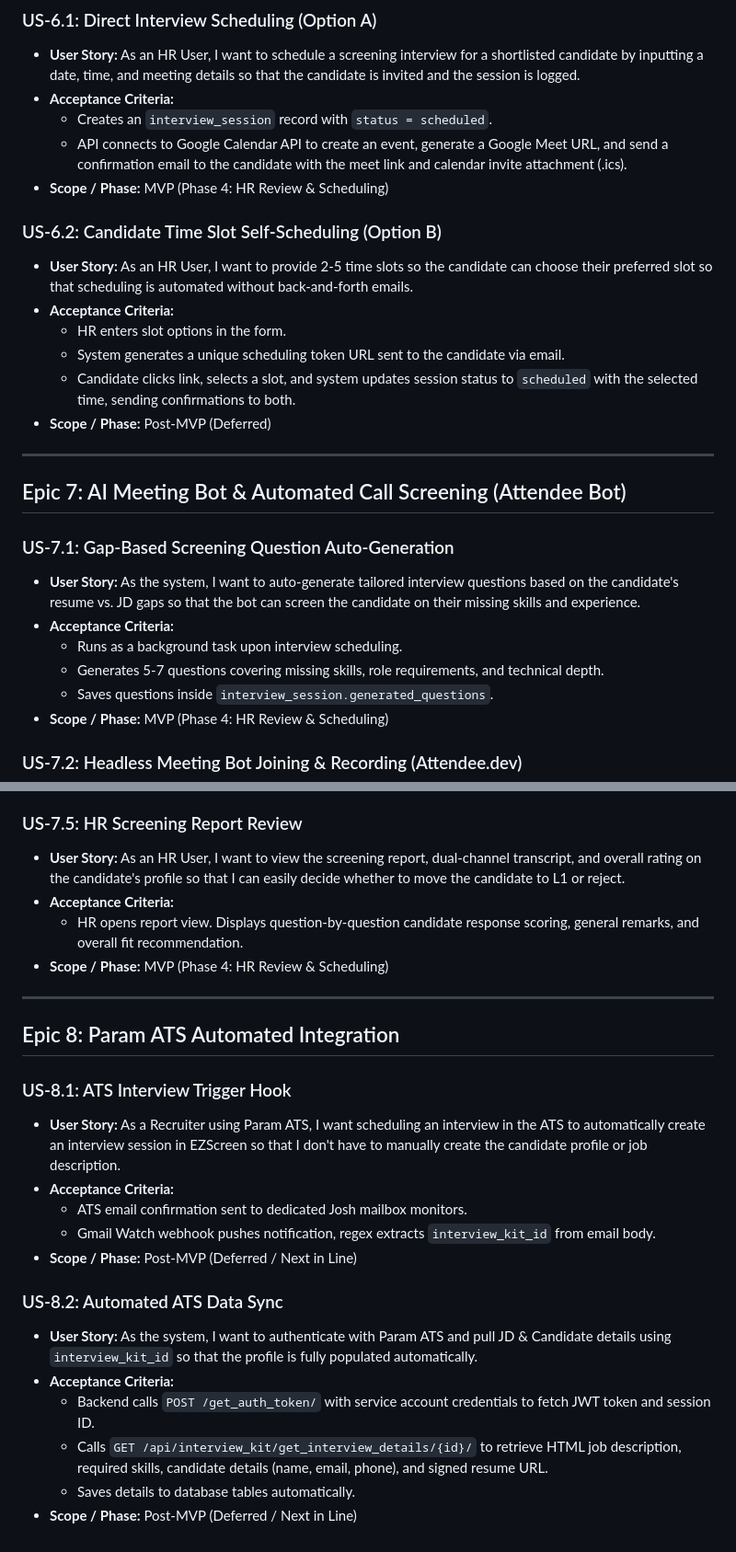
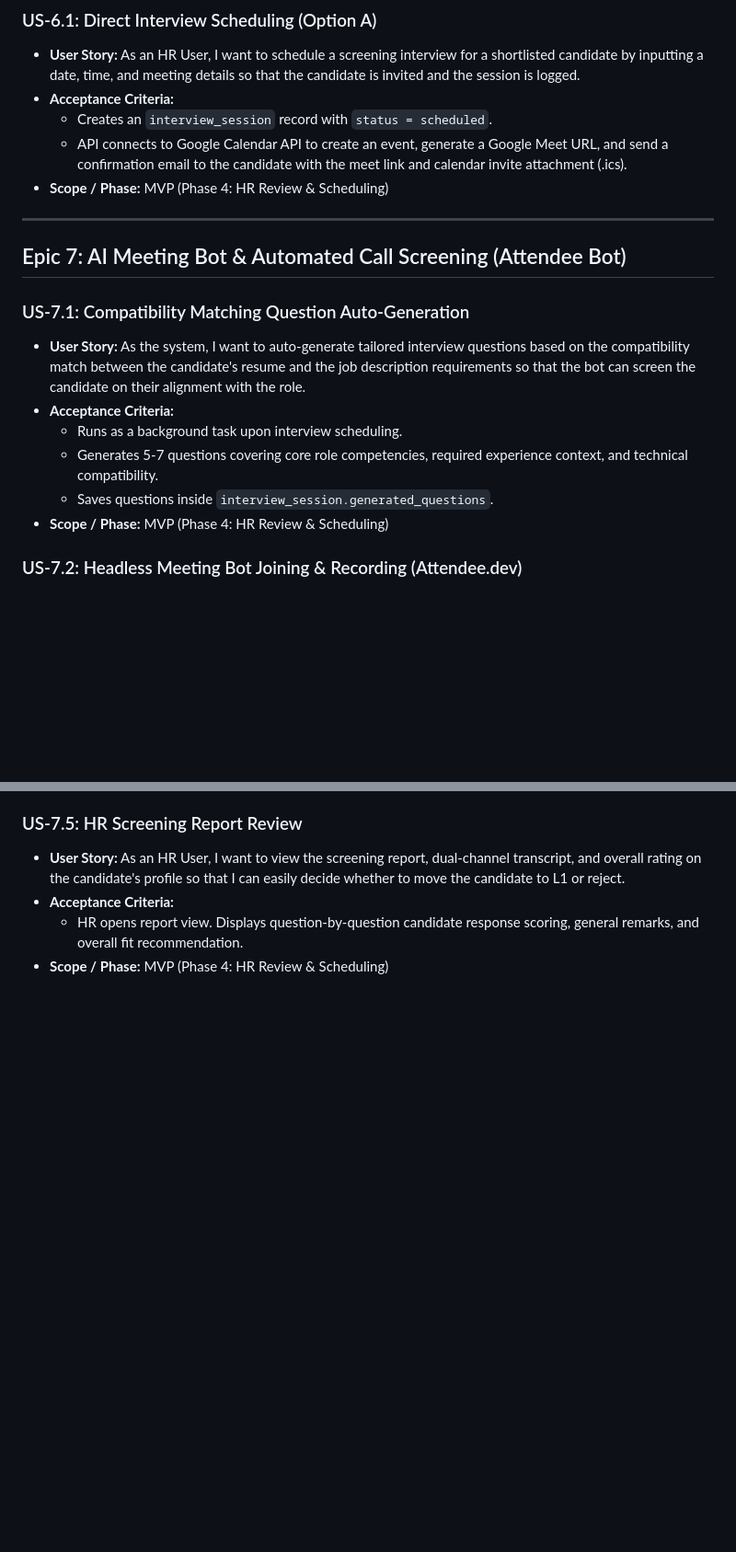
Before and after one commit to joshsoftware/EZScreen, a Markdown page: USER_STORIES.md, 2 parts joined by grey strips. Shown at 92% size. Rendered like a GitHub page; blank space fills up the shorter version.

Commit message:
updated user stories limited to scope

```diff
--- a/USER_STORIES.md
+++ b/USER_STORIES.md
@@ -187,23 +187,15 @@ This document serves as the single source of truth for developer user stories on
   - API connects to Google Calendar API to create an event, generate a Google Meet URL, and send a confirmation email to the candidate with the meet link and calendar invite attachment (.ics).
 * **Scope / Phase:** MVP (Phase 4: HR Review & Scheduling)
 
-### US-6.2: Candidate Time Slot Self-Scheduling (Option B)
-* **User Story:** As an HR User, I want to provide 2-5 time slots so the candidate can choose their preferred slot so that scheduling is automated without back-and-forth emails.
-* **Acceptance Criteria:**
-  - HR enters slot options in the form.
-  - System generates a unique scheduling token URL sent to the candidate via email.
-  - Candidate clicks link, selects a slot, and system updates session status to `scheduled` with the selected time, sending confirmations to both.
-* **Scope / Phase:** Post-MVP (Deferred)
-
 ---
 
 ## Epic 7: AI Meeting Bot & Automated Call Screening (Attendee Bot)
 
-### US-7.1: Gap-Based Screening Question Auto-Generation
-* **User Story:** As the system, I want to auto-generate tailored interview questions based on the candidate's resume vs. JD gaps so that the bot can screen the candidate on their missing skills and experience.
+### US-7.1: Compatibility Matching Question Auto-Generation
+* **User Story:** As the system, I want to auto-generate tailored interview questions based on the compatibility match between the candidate's resume and the job description requirements so that the bot can screen the candidate on their alignment with the role.
 * **Acceptance Criteria:**
   - Runs as a background task upon interview scheduling.
-  - Generates 5-7 questions covering missing skills, role requirements, and technical depth.
+  - Generates 5-7 questions covering core role competencies, required experience context, and technical compatibility.
   - Saves questions inside `interview_session.generated_questions`.
 * **Scope / Phase:** MVP (Phase 4: HR Review & Scheduling)
 
@@ -237,22 +229,3 @@ This document serves as the single source of truth for developer user stories on
 * **Acceptance Criteria:**
   - HR opens report view. Displays question-by-question candidate response scoring, general remarks, and overall fit recommendation.
 * **Scope / Phase:** MVP (Phase 4: HR Review & Scheduling)
-
----
-
-## Epic 8: Param ATS Automated Integration
-
-### US-8.1: ATS Interview Trigger Hook
-* **User Story:** As a Recruiter using Param ATS, I want scheduling an interview in the ATS to automatically create an interview session in EZScreen so that I don't have to manually create the candidate profile or job description.
-* **Acceptance Criteria:**
-  - ATS email confirmation sent to dedicated Josh mailbox monitors.
-  - Gmail Watch webhook pushes notification, regex extracts `interview_kit_id` from email body.
-* **Scope / Phase:** Post-MVP (Deferred / Next in Line)
-
-### US-8.2: Automated ATS Data Sync
-* **User Story:** As the system, I want to authenticate with Param ATS and pull JD & Candidate details using `interview_kit_id` so that the profile is fully populated automatically.
-* **Acceptance Criteria:**
-  - Backend calls `POST /get_auth_token/` with service account credentials to fetch JWT token and session ID.
-  - Calls `GET /api/interview_kit/get_interview_details/{id}/` to retrieve HTML job description, required skills, candidate details (name, email, phone), and signed resume URL.
-  - Saves details to database tables automatically.
-* **Scope / Phase:** Post-MVP (Deferred / Next in Line)
```
